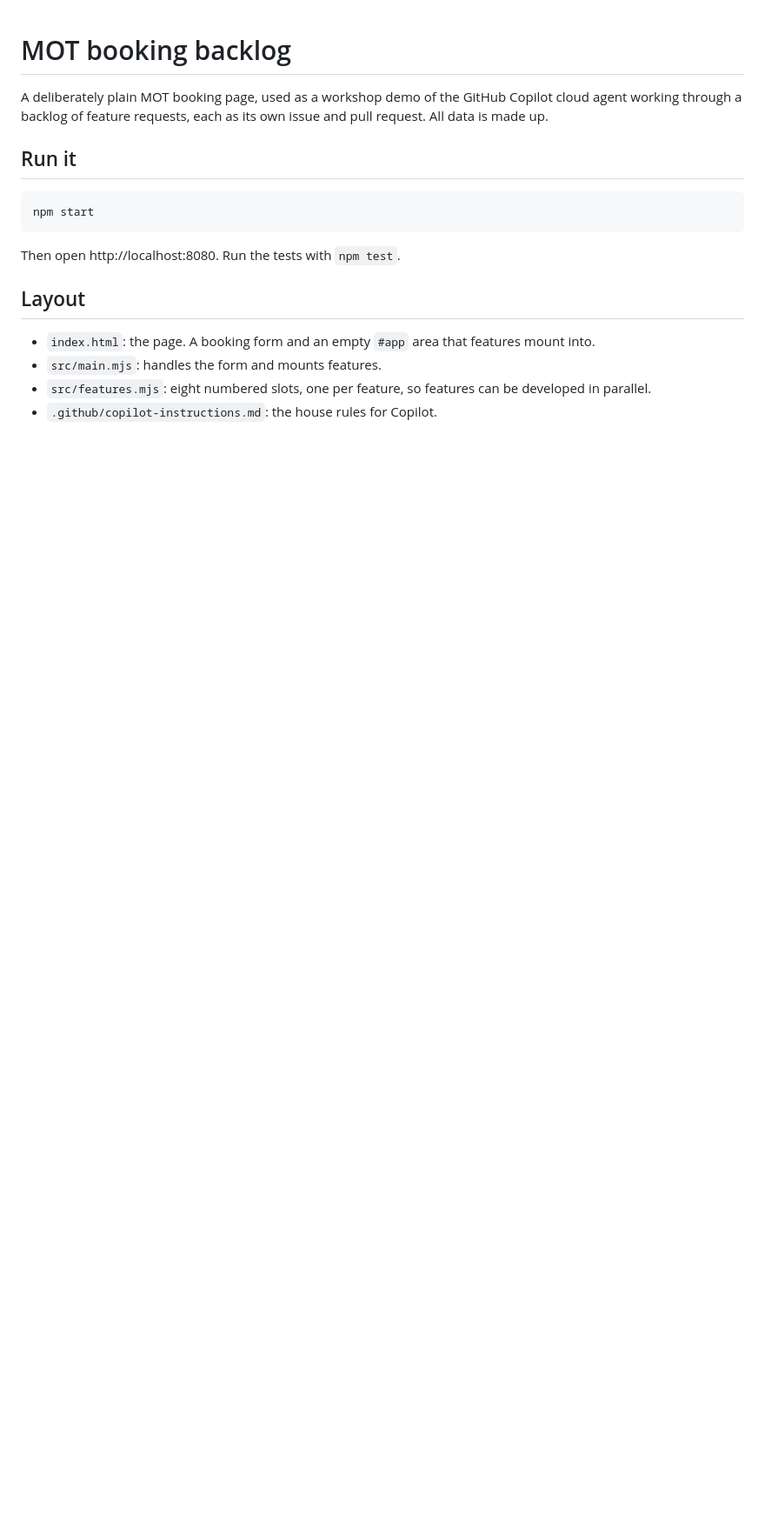
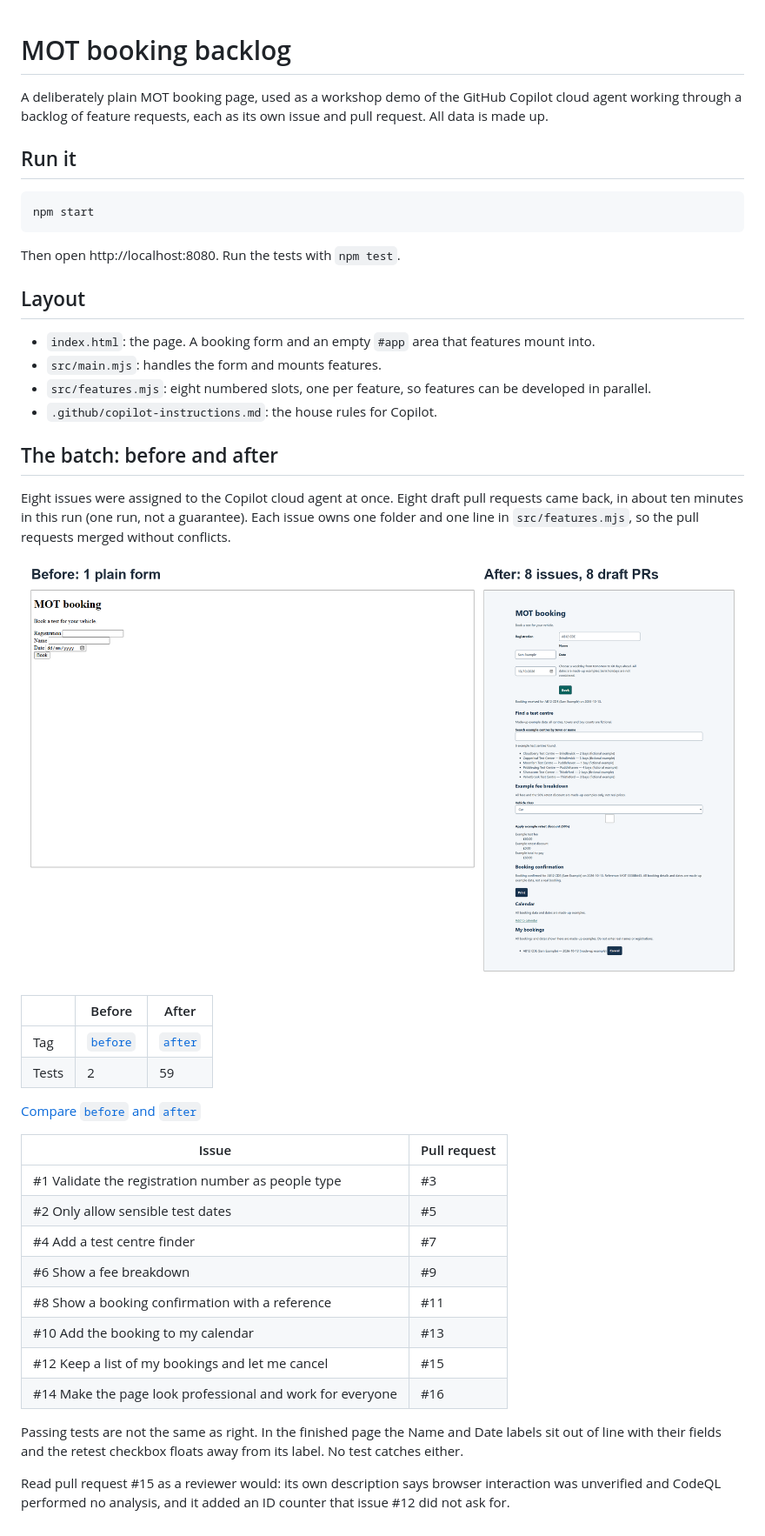
Before and after one commit to alexshaulMS/mot-booking-backlog, a Markdown page: README.md, the part around the change. Shown at 87% size. Drawn GitHub-style; pictures changed too: docs/before-after.png (added); blank space fills up the shorter version.

Commit message:
docs: show the before and after of the eight-issue batch
Co-authored-by: Copilot <223556219+Copilot@users.noreply.github.com>

Copilot-Session: 1998ef94-d437-4671-ab49-5de65bd22cae

```diff
--- a/README.md
+++ b/README.md
@@ -16,3 +16,31 @@ Then open http://localhost:8080. Run the tests with `npm test`.
 - `src/main.mjs`: handles the form and mounts features.
 - `src/features.mjs`: eight numbered slots, one per feature, so features can be developed in parallel.
 - `.github/copilot-instructions.md`: the house rules for Copilot.
+
+## The batch: before and after
+
+Eight issues were assigned to the Copilot cloud agent at once. Eight draft pull requests came back, in about ten minutes in this run (one run, not a guarantee). Each issue owns one folder and one line in `src/features.mjs`, so the pull requests merged without conflicts.
+
+![Before: a plain form. After: eight features.](docs/before-after.png)
+
+|  | Before | After |
+|---|---|---|
+| Tag | [`before`](https://github.com/alexshaulMS/mot-booking-backlog/tree/before) | [`after`](https://github.com/alexshaulMS/mot-booking-backlog/tree/after) |
+| Tests | 2 | 59 |
+
+[Compare `before` and `after`](https://github.com/alexshaulMS/mot-booking-backlog/compare/before...after)
+
+| Issue | Pull request |
+|---|---|
+| #1 Validate the registration number as people type | #3 |
+| #2 Only allow sensible test dates | #5 |
+| #4 Add a test centre finder | #7 |
+| #6 Show a fee breakdown | #9 |
+| #8 Show a booking confirmation with a reference | #11 |
+| #10 Add the booking to my calendar | #13 |
+| #12 Keep a list of my bookings and let me cancel | #15 |
+| #14 Make the page look professional and work for everyone | #16 |
+
+Passing tests are not the same as right. In the finished page the Name and Date labels sit out of line with their fields and the retest checkbox floats away from its label. No test catches either.
+
+Read pull request #15 as a reviewer would: its own description says browser interaction was unverified and CodeQL performed no analysis, and it added an ID counter that issue #12 did not ask for.
```
